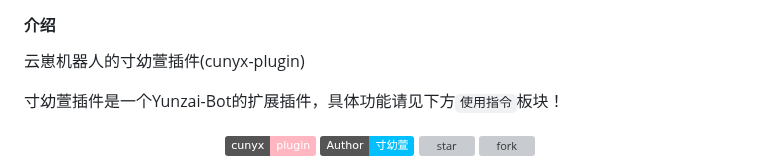
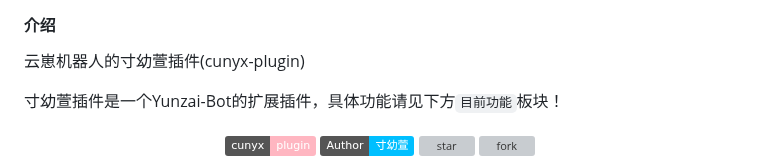
Before and after one commit to cunyx-xiaomizhou/game_cunyx-plugin, a Markdown page: README.md, the part around the change. Rendered like a GitHub page; badges without logos; grey boxes are pictures that could not be loaded.

Commit message:
update README.md.
Signed-off-by: 最好喝的小米粥 <12395046+cunyx@user.noreply.gitee.com>

```diff
--- a/README.md
+++ b/README.md
@@ -5,7 +5,7 @@
 #### 介绍
 云崽机器人的寸幼萱插件(cunyx-plugin)
 
-寸幼萱插件是一个Yunzai-Bot的扩展插件，具体功能请见下方`使用指令`板块！
+寸幼萱插件是一个Yunzai-Bot的扩展插件，具体功能请见下方`目前功能`板块！
 
 <div>
 <div align="center">
```
